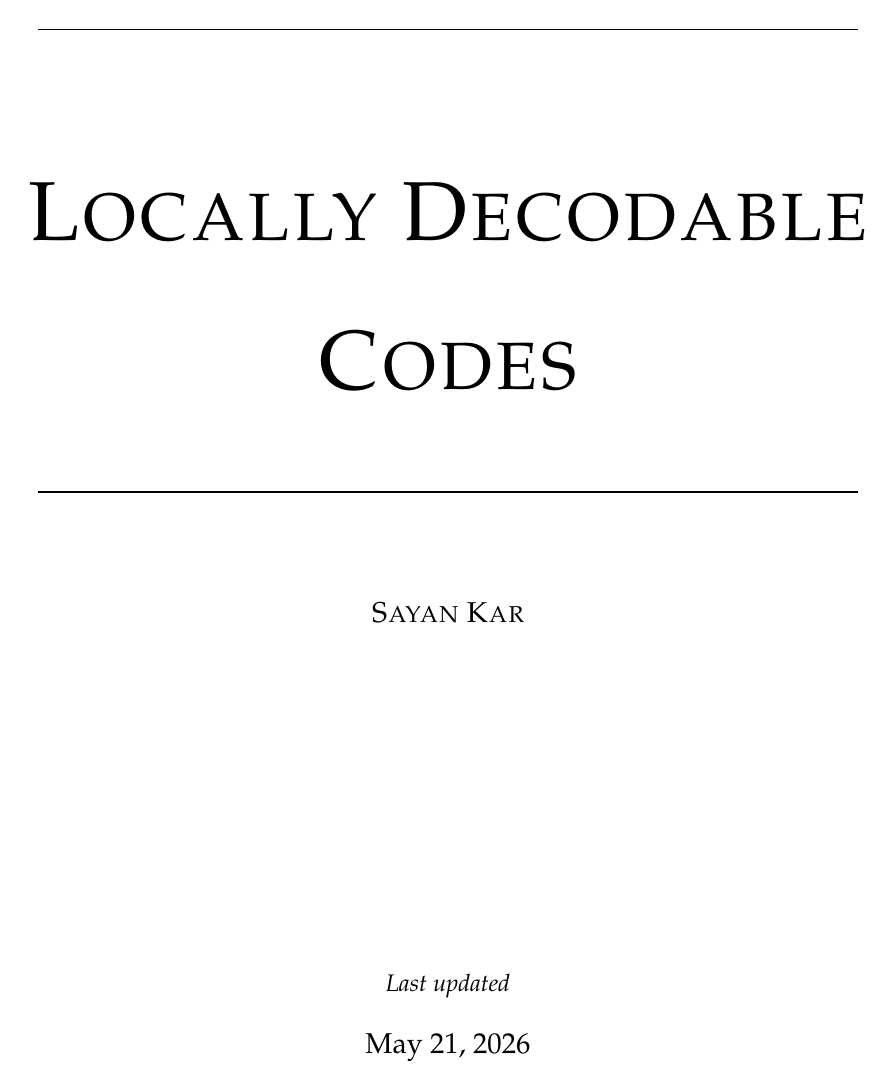
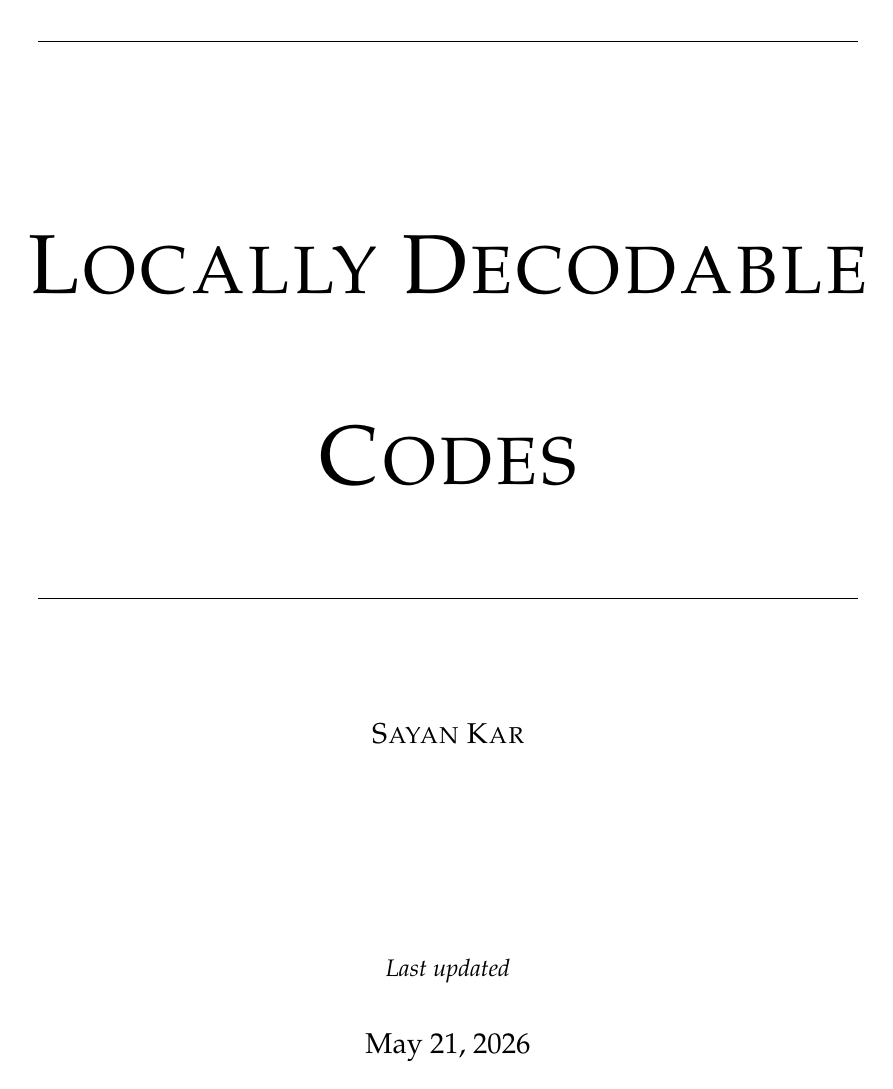
Before and after one commit to karsayan2357/locally-decodable-codes, a LaTeX thesis (ldc.tex, which reads preamble.tex): page 1 of 18 before the commit and page 1 of 21 after it. Compiled offline with pdfLaTeX.

Commit message:
changed spacing

```diff
--- a/preamble.tex
+++ b/preamble.tex
@@ -15,7 +15,7 @@
 %\usepackage{tocloft}
 \usepackage{tcolorbox}
 \tcbuselibrary{theorems,skins,hooks}
-\usepackage{setspace}
+%\usepackage{setspace}
 %\setstretch{1.01}
 \usepackage{titlesec}
 %\usepackage{fontspec}
@@ -24,7 +24,7 @@
 %\usepackage{XCharter, eulerpx}
 %\usepackage{kpfonts, eulervm}
 \usepackage{setspace}
-\onehalfspacing
+\doublespacing
 \usepackage{palatino, mathpazo}
 \usepackage{tikz}
 \usepackage{graphicx}
```
